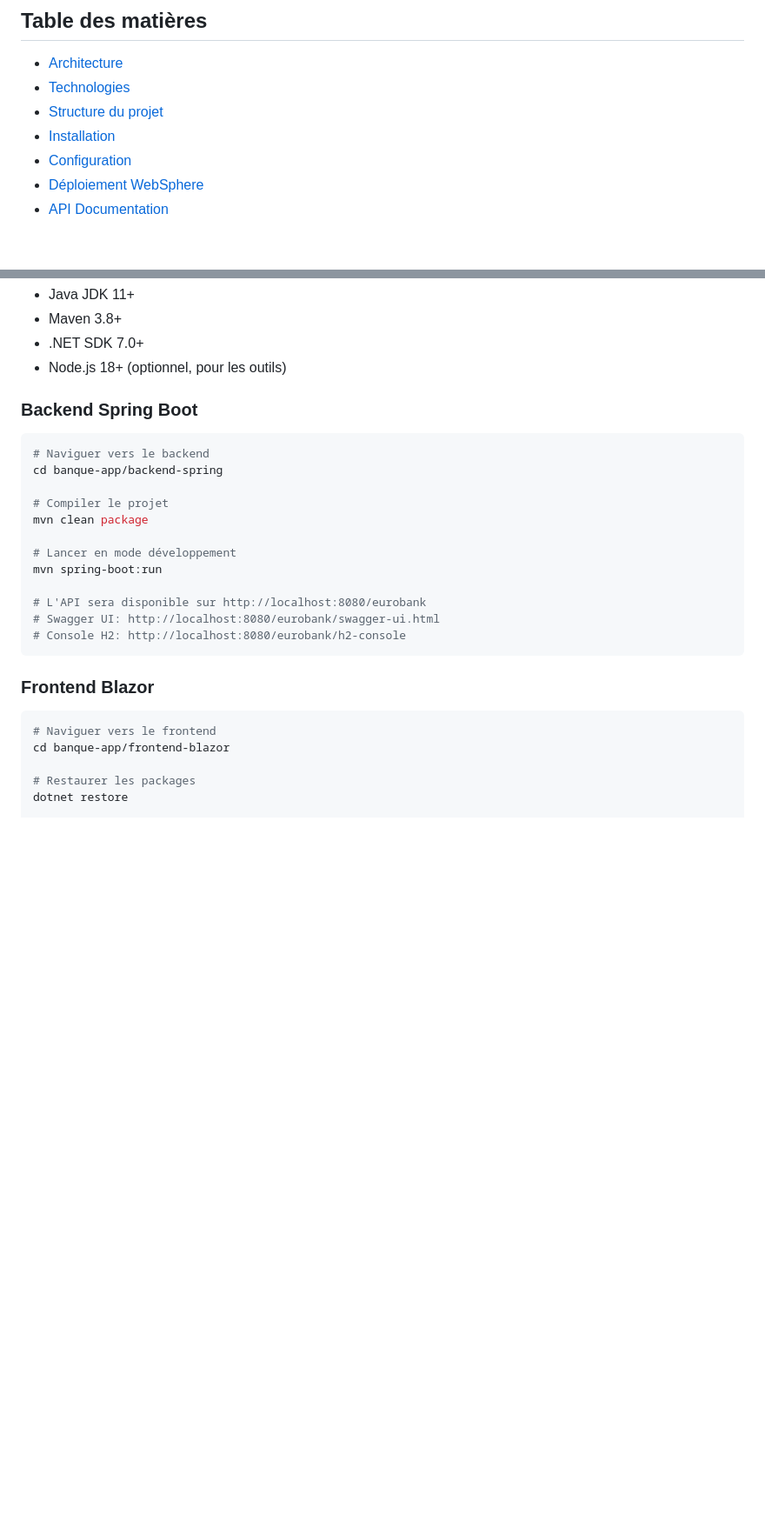
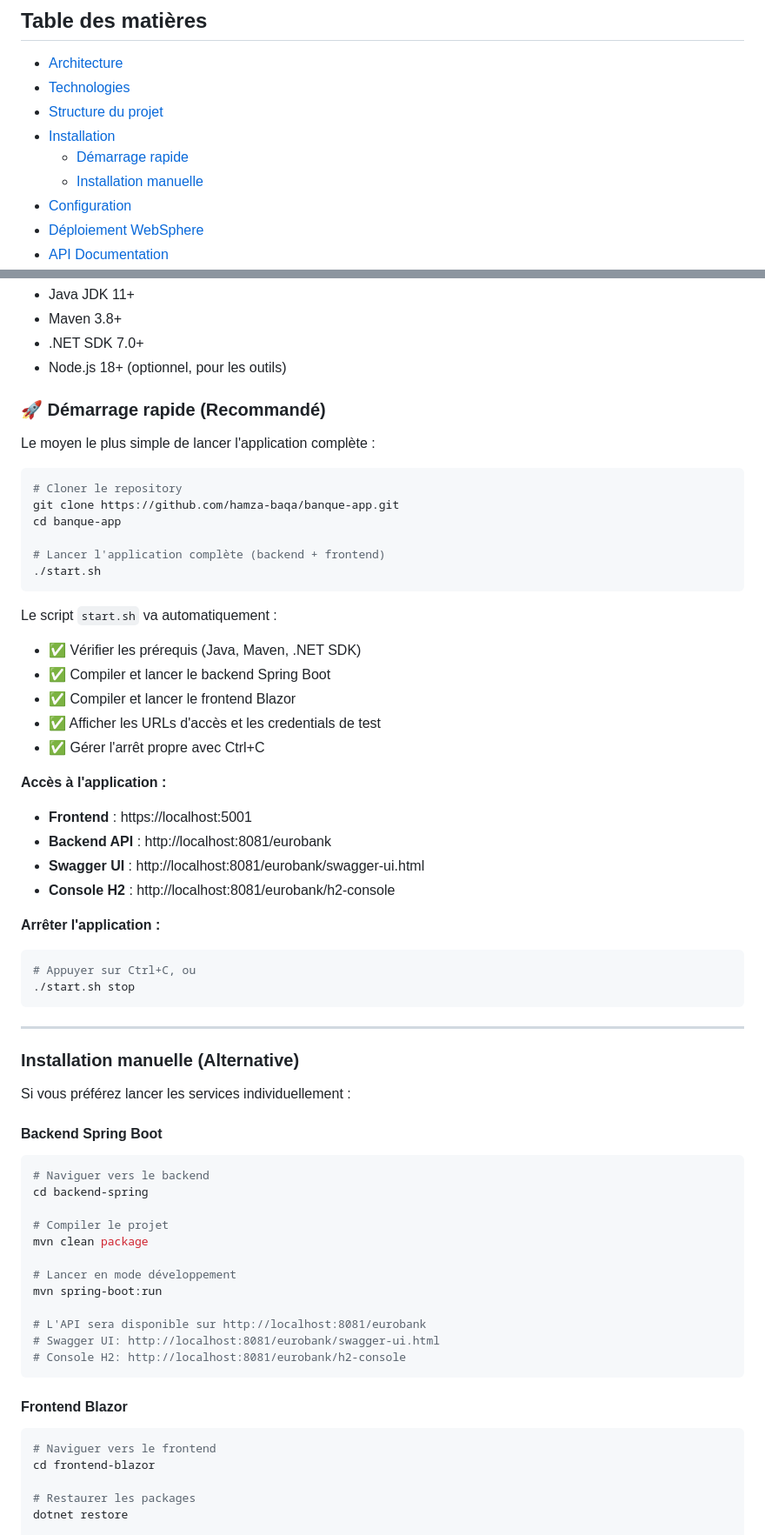
Before and after one commit to hamza-baqa/banque-app, a Markdown page: README.md, 2 parts joined by grey strips. Shown at 87% size. Drawn GitHub-style; blank space fills up the shorter version.

Commit message:
Update documentation with quick start guide
- Add quick start section featuring ./start.sh script
- Update table of contents with new sections
- Correct backend port from 8080 to 8081
- Reorganize installation section (quick start + manual)
- Add access URLs and stop commands

````diff
--- a/README.md
+++ b/README.md
@@ -8,6 +8,8 @@ Application bancaire complète avec architecture enterprise moderne combinant un
 - [Technologies](#technologies)
 - [Structure du projet](#structure-du-projet)
 - [Installation](#installation)
+  - [Démarrage rapide](#-démarrage-rapide-recommandé)
+  - [Installation manuelle](#installation-manuelle-alternative)
 - [Configuration](#configuration)
 - [Déploiement WebSphere](#déploiement-websphere)
 - [API Documentation](#api-documentation)
@@ -171,11 +173,49 @@ banque-app/
 - .NET SDK 7.0+
 - Node.js 18+ (optionnel, pour les outils)
 
-### Backend Spring Boot
+### 🚀 Démarrage rapide (Recommandé)
+
+Le moyen le plus simple de lancer l'application complète :
+
+```bash
+# Cloner le repository
+git clone https://github.com/hamza-baqa/banque-app.git
+cd banque-app
+
+# Lancer l'application complète (backend + frontend)
+./start.sh
+```
+
+Le script `start.sh` va automatiquement :
+- ✅ Vérifier les prérequis (Java, Maven, .NET SDK)
+- ✅ Compiler et lancer le backend Spring Boot
+- ✅ Compiler et lancer le frontend Blazor
+- ✅ Afficher les URLs d'accès et les credentials de test
+- ✅ Gérer l'arrêt propre avec Ctrl+C
+
+**Accès à l'application :**
+- **Frontend** : https://localhost:5001
+- **Backend API** : http://localhost:8081/eurobank
+- **Swagger UI** : http://localhost:8081/eurobank/swagger-ui.html
+- **Console H2** : http://localhost:8081/eurobank/h2-console
+
+**Arrêter l'application :**
+```bash
+# Appuyer sur Ctrl+C, ou
+./start.sh stop
+```
+
+---
+
+### Installation manuelle (Alternative)
+
+Si vous préférez lancer les services individuellement :
+
+#### Backend Spring Boot
 
 ```bash
 # Naviguer vers le backend
-cd banque-app/backend-spring
+cd backend-spring
 
 # Compiler le projet
 mvn clean package
@@ -183,16 +223,16 @@ mvn clean package
 # Lancer en mode développement
 mvn spring-boot:run
 
-# L'API sera disponible sur http://localhost:8080/eurobank
-# Swagger UI: http://localhost:8080/eurobank/swagger-ui.html
-# Console H2: http://localhost:8080/eurobank/h2-console
+# L'API sera disponible sur http://localhost:8081/eurobank
+# Swagger UI: http://localhost:8081/eurobank/swagger-ui.html
+# Console H2: http://localhost:8081/eurobank/h2-console
 ```
 
-### Frontend Blazor
+#### Frontend Blazor
 
 ```bash
 # Naviguer vers le frontend
-cd banque-app/frontend-blazor
+cd frontend-blazor
 
 # Restaurer les packages
 dotnet restore
````
